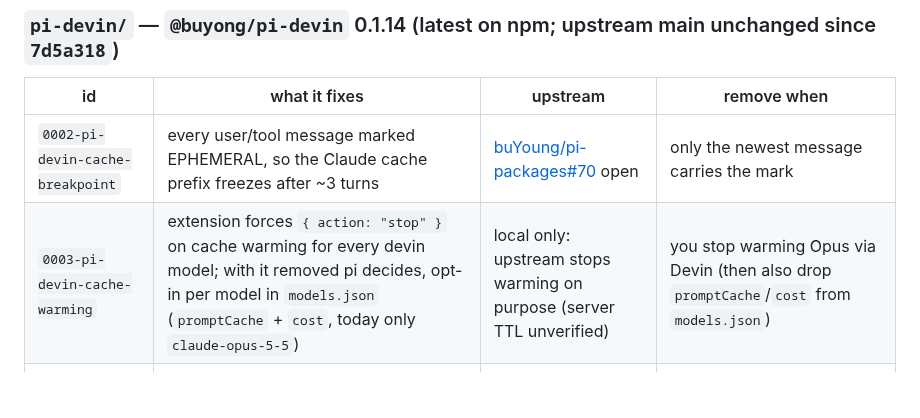
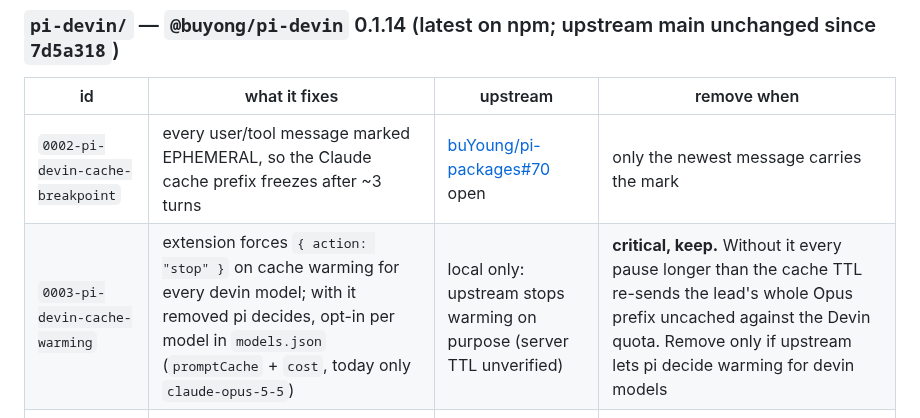
Before and after one commit to cad0p/pi-config, a Markdown page: agent/patches/README.md, the part around the change. GitHub-like rendering; blank space fills up the shorter version.

Commit message:
patches: 0003 is critical, not optional

```diff
--- a/agent/patches/README.md
+++ b/agent/patches/README.md
@@ -67,7 +67,7 @@ Status as of 2026-11-08. All seven are applied, still needed (no upstream fix re
 | id | what it fixes | upstream | remove when |
 |---|---|---|---|
 | `0002-pi-devin-cache-breakpoint` | every user/tool message marked EPHEMERAL, so the Claude cache prefix freezes after ~3 turns | [buYoung/pi-packages#70](https://github.com/buYoung/pi-packages/issues/70) open | only the newest message carries the mark |
-| `0003-pi-devin-cache-warming` | extension forces `{ action: "stop" }` on cache warming for every devin model; with it removed pi decides, opt-in per model in `models.json` (`promptCache` + `cost`, today only `claude-opus-5-5`) | local only: upstream stops warming on purpose (server TTL unverified) | you stop warming Opus via Devin (then also drop `promptCache`/`cost` from `models.json`) |
+| `0003-pi-devin-cache-warming` | extension forces `{ action: "stop" }` on cache warming for every devin model; with it removed pi decides, opt-in per model in `models.json` (`promptCache` + `cost`, today only `claude-opus-5-5`) | local only: upstream stops warming on purpose (server TTL unverified) | **critical, keep.** Without it every pause longer than the cache TTL re-sends the lead's whole Opus prefix uncached against the Devin quota. Remove only if upstream lets pi decide warming for devin models |
 | `0004-pi-devin-orphan-tool-calls` | a tool call without a result (after a tree rewind) makes Devin answer `invalid_argument` for the rest of the session | [buYoung/pi-packages#73](https://github.com/buYoung/pi-packages/issues/73) open | `toDevinTranscript()` closes orphaned calls |
 | `0005-pi-devin-session-router` | an in-process subagent re-registers `devin` and takes the lead's provider; when it ends, the lead's requests fail "The Devin provider shut down." (shown as "Operation aborted"); children also started with an empty catalog | [buYoung/pi-packages#71](https://github.com/buYoung/pi-packages/issues/71) open | upstream routes by session, or pi scopes native providers per session |
 | `0006-pi-devin-parallel-tool-calls` | Claude responses with two or more parallel tool calls fail "Cannot attach a delta without a tool ID…" (keeps upstream's check for frames that start several calls at once) | [buYoung/pi-packages#72](https://github.com/buYoung/pi-packages/issues/72) open | the accumulator attaches id-less deltas to the current call |
```
